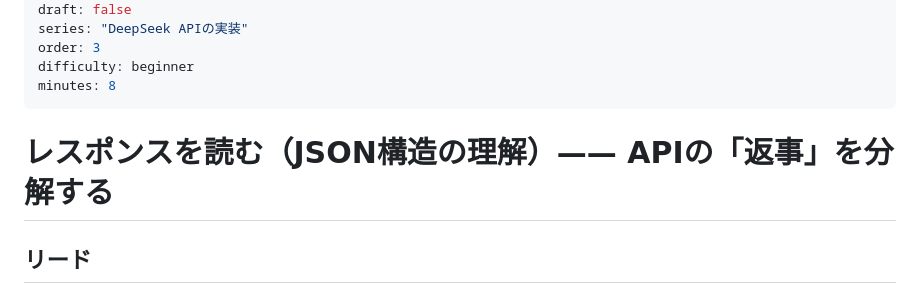
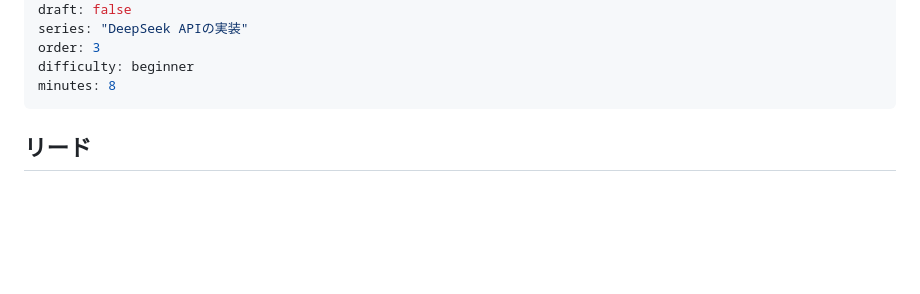
Before and after one commit to Masaaki-jp/deepseek-ac, a Markdown page: content/articles/reading-response-json-structure.md, the part around the change. Drawn GitHub-style; blank space fills up the shorter version.

Commit message:
fix: Remove duplicate H1 from articles

```diff
--- a/content/articles/reading-response-json-structure.md
+++ b/content/articles/reading-response-json-structure.md
@@ -14,8 +14,6 @@ order: 3
 difficulty: beginner
 minutes: 8
 ---
-
-# レスポンスを読む（JSON構造の理解）—— APIの「返事」を分解する
 
 ## リード
 
```
Also changed, not shown: content/articles/deepseek-api-setup.md (+0 -2 lines).
